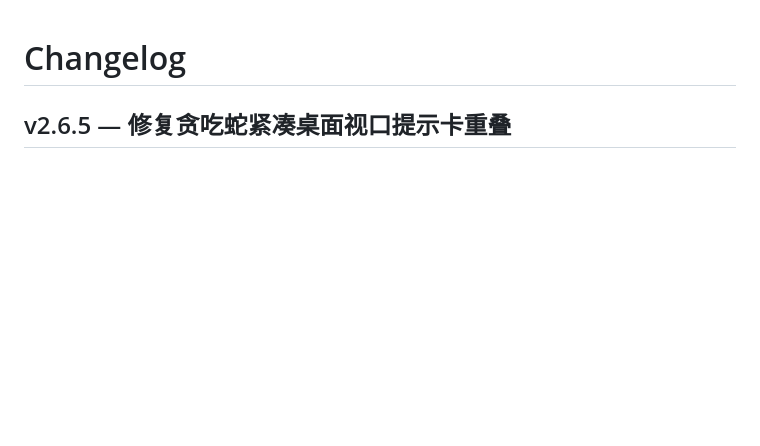
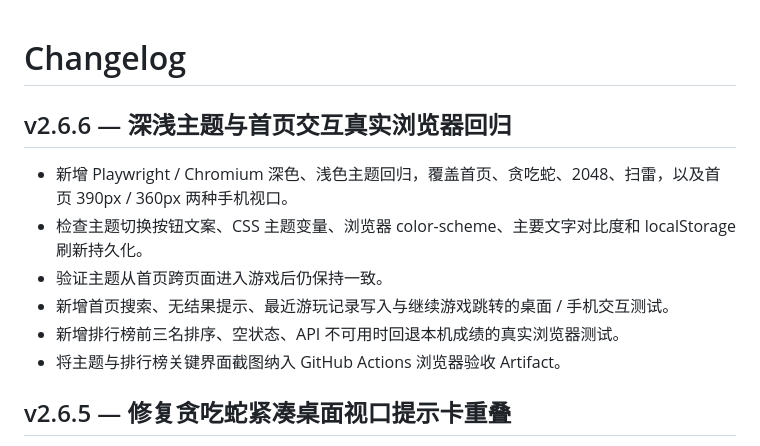
Before and after one commit to CaulKerMin/GameVault, a Markdown page: CHANGELOG.md, the part around the change. GitHub-like rendering; blank space fills up the shorter version.

Commit message:
test(ui): add theme and homepage interaction browser QA

```diff
--- a/CHANGELOG.md
+++ b/CHANGELOG.md
@@ -1,4 +1,14 @@
 # Changelog
+
+## v2.6.6 — 深浅主题与首页交互真实浏览器回归
+
+- 新增 Playwright / Chromium 深色、浅色主题回归，覆盖首页、贪吃蛇、2048、扫雷，以及首页 390px / 360px 两种手机视口。
+- 检查主题切换按钮文案、CSS 主题变量、浏览器 color-scheme、主要文字对比度和 localStorage 刷新持久化。
+- 验证主题从首页跨页面进入游戏后仍保持一致。
+- 新增首页搜索、无结果提示、最近游玩记录写入与继续游戏跳转的桌面 / 手机交互测试。
+- 新增排行榜前三名排序、空状态、API 不可用时回退本机成绩的真实浏览器测试。
+- 将主题与排行榜关键界面截图纳入 GitHub Actions 浏览器验收 Artifact。
+
 
 ## v2.6.5 — 修复贪吃蛇紧凑桌面视口提示卡重叠
 
```
